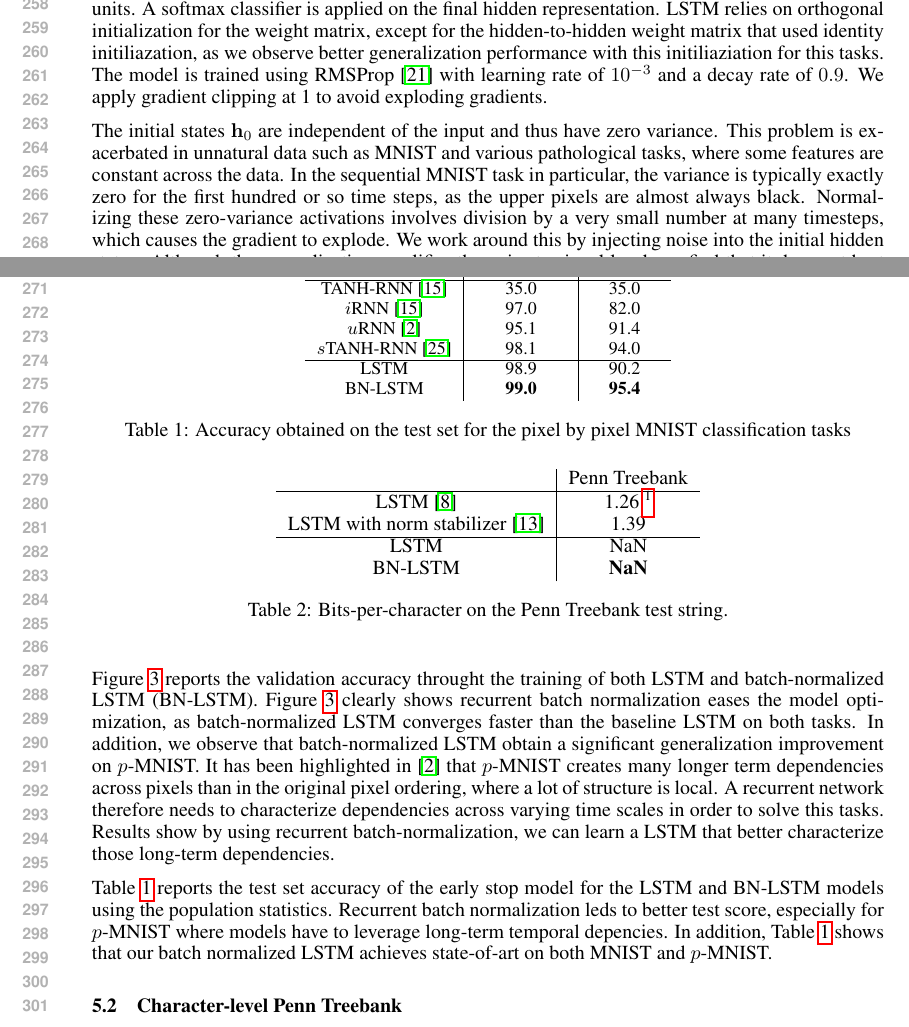
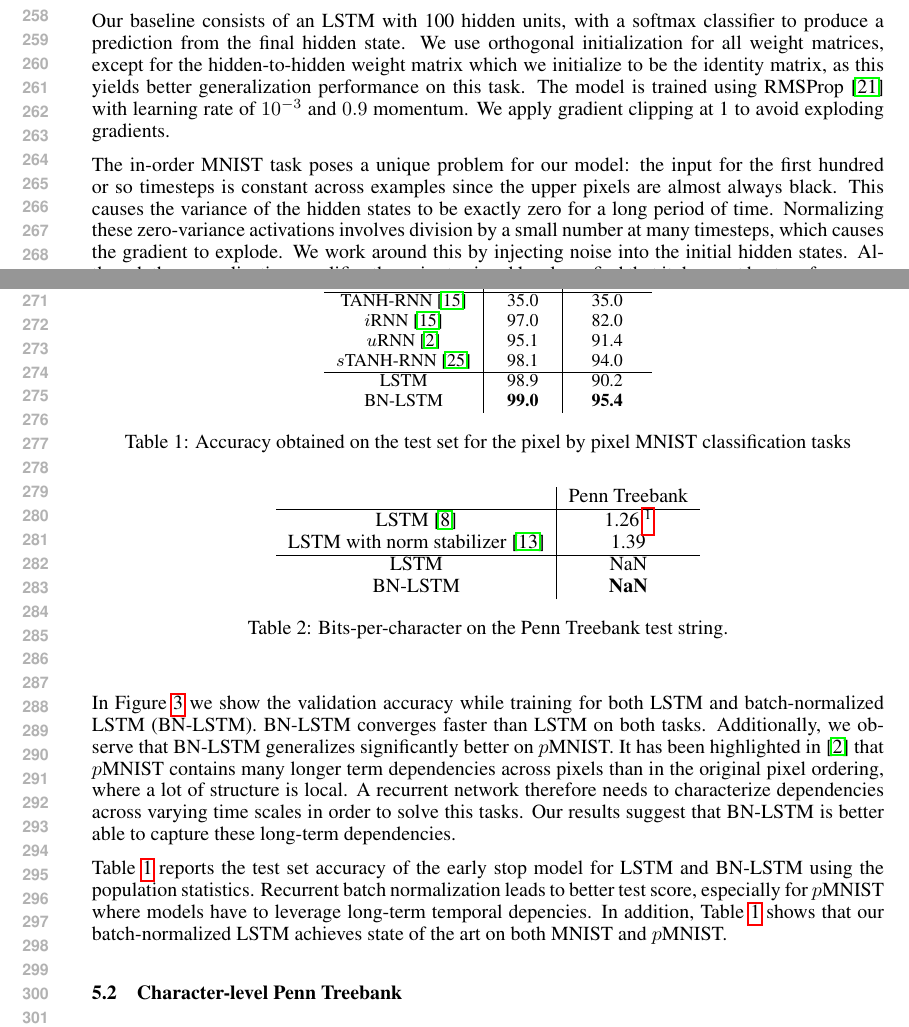
Before and after one commit to cooijmanstim/recurrent-batch-normalization, a LaTeX paper (paper/index.tex): two parts of pages 5 and 6 of 9, joined at a grey line, cut so that both start at the same text. Compiled offline with pdfLaTeX.

Commit message:
pass over sequential mnist

```diff
--- a/paper/index.tex
+++ b/paper/index.tex
@@ -331,11 +331,3 @@ We conjecture that this is what causes the gradient to vanish.
 \end{figure}
 
 
-We evaluate recurrent batch normalization on a modified version of the MNIST dataset, suggested by~\cite{le2015simple}.
-Recurrent models are fed MNIST pixels sequentially and have to output at the end of the sequence the corresponding MNIST label.
-We consider two sequentall tasks, MNIST and $p$-(ermuted)MNIST, with different pixel ordering, MNIST considers the pixels from left to right, while $p$-MNIST uses and random ordering of the pixels.
-As model, we consider a LSTM using $100$ hidden units. A softmax classifier
-is applied on the final hidden representation.
-LSTM relies on orthogonal initialization for the weight matrix, except for the hidden-to-hidden weight matrix that used identity initiliazation, as we observe better generalization performance with this
-initiliaziation for this tasks.
-The model is trained using RMSProp~\cite{rmsprop} with learning rate of $10^{-3}$ and a decay rate of $0.9$. We apply gradient clipping at 1 to avoid exploding gradients.
@@ -342,8 +338,15 @@ The model is trained using RMSProp~\cite{rmsprop} with learning rate of $10^{-3}
+In $p$MNIST the pixels are processed in a fixed random order.
 
-The initial states $\vect{h}_0$ are independent of the input and thus have zero variance.
-This problem is exacerbated in unnatural data such as MNIST and various pathological tasks, where some features are constant across the data.
-In the sequential MNIST task in particular, the variance is typically exactly zero for the first hundred or so time steps, as the upper pixels are almost always black.
-Normalizing these zero-variance activations involves division by a very small number at many timesteps, which causes the gradient to explode.
+Our baseline consists of an LSTM with 100 hidden units, with a softmax classifier to produce a prediction from the final hidden state.
+We use orthogonal initialization for all weight matrices, except for the hidden-to-hidden weight matrix which we initialize to be the identity matrix,
+as this yields better generalization performance on this task.
+The model is trained using RMSProp~\cite{rmsprop} with learning rate of $10^{-3}$ and $0.9$ momentum.
+We apply gradient clipping at 1 to avoid exploding gradients.
+
+The in-order MNIST task poses a unique problem for our model:
+the input for the first hundred or so timesteps is constant across examples since the upper pixels are almost always black.
+This causes the variance of the hidden states to be exactly zero for a long period of time.
+Normalizing these zero-variance activations involves division by a small number at many timesteps, which causes the gradient to explode.
 We work around this by injecting noise into the initial hidden states.
 Although the normalization amplifies the noise to signal level, we find that it does not hurt performance compared to data-dependent ways of initializing the hidden states.
 %[but is that an artifact of classification at the end?]
@@ -353,7 +356,7 @@ Although the normalization amplifies the noise to signal level, we find that it
 \center
 \small
 \begin{tabular}{c|c|c}
-  & UnPermuted & Permuted\\
+  & MNIST & $p$MNIST \\
   \hline
   TANH-RNN~\cite{le2015simple} & 35.0 & 35.0\\
   $i$RNN~\cite{le2015simple} & 97.0 & 82.0\\
@@ -368,16 +371,18 @@ Although the normalization amplifies the noise to signal level, we find that it
 
 \end{table}
 
+In Figure~\ref{fig:seqmnist_valid} we show the validation accuracy while training for both LSTM and batch-normalized LSTM (BN-LSTM).
+BN-LSTM converges faster than LSTM on both tasks.
+Additionally, we observe that BN-LSTM generalizes significantly better on $p$MNIST.
+It has been highlighted in~\cite{urnn} that
+$p$MNIST contains many longer term dependencies across pixels than in
+the original pixel ordering, where a lot of structure is local.
+A recurrent network therefore needs to characterize dependencies across varying time scales in order to solve this tasks.
+Our results suggest that BN-LSTM is better able to capture these long-term dependencies.
 
-
-Figure~\ref{fig:seqmnist_valid} reports the validation accuracy throught the training of both LSTM and batch-normalized LSTM (BN-LSTM). Figure~\ref{fig:seqmnist_valid} clearly shows recurrent batch normalization eases the model optimization, as batch-normalized LSTM converges faster than the baseline LSTM on both tasks.
-In addition, we observe that batch-normalized LSTM obtain a significant generalization improvement on $p$-MNIST. It has been highlighted in~\cite{urnn}
-that $p$-MNIST creates many longer term dependencies across pixels than in
-the original pixel ordering, where a lot of structure is local. A recurrent network therefore needs to characterize dependencies across varying time scales in order to solve this tasks. Results show by using recurrent batch-normalization, we can learn a LSTM that better characterize those long-term dependencies.
-
-
-
-Table~\ref{tab:seqmnist_test} reports the test set accuracy of the early stop model for the LSTM and BN-LSTM models using the population statistics. Recurrent batch normalization leds to better test score, especially for $p$-MNIST  where models have to leverage long-term temporal depencies. In addition, Table~\ref{tab:seqmnist_test} shows that our batch normalized LSTM achieves state-of-art on both MNIST and $p$-MNIST.
+Table~\ref{tab:seqmnist_test} reports the test set accuracy of the early stop model for LSTM and BN-LSTM using the population statistics.
+Recurrent batch normalization leads to better test score, especially for $p$MNIST where models have to leverage long-term temporal depencies.
+In addition, Table~\ref{tab:seqmnist_test} shows that our batch-normalized LSTM achieves state of the art on both MNIST and $p$MNIST.
 
 \subsection{Character-level Penn Treebank}
 
```
Also changed, not shown: paper/index.tex (4 more changed lines).
